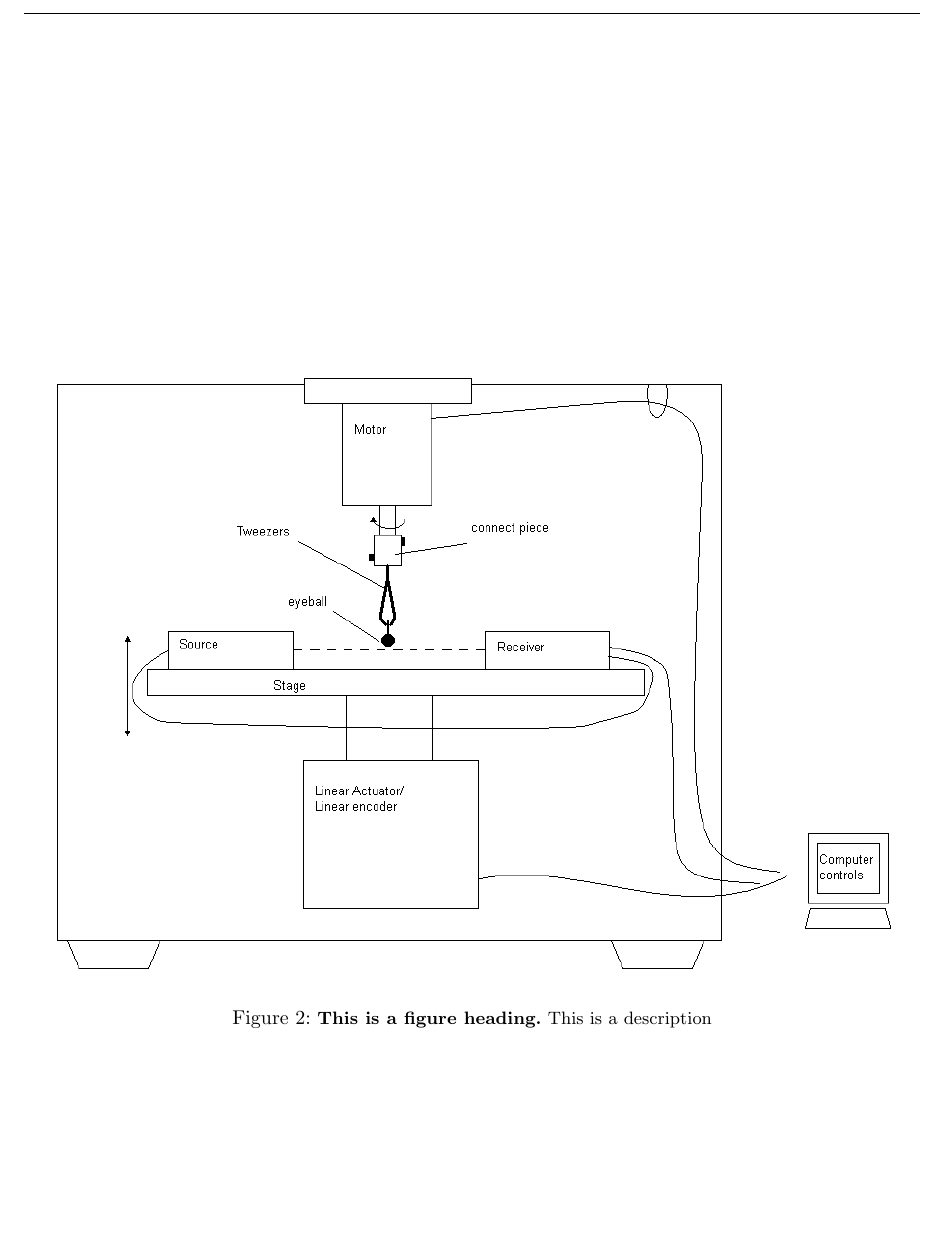
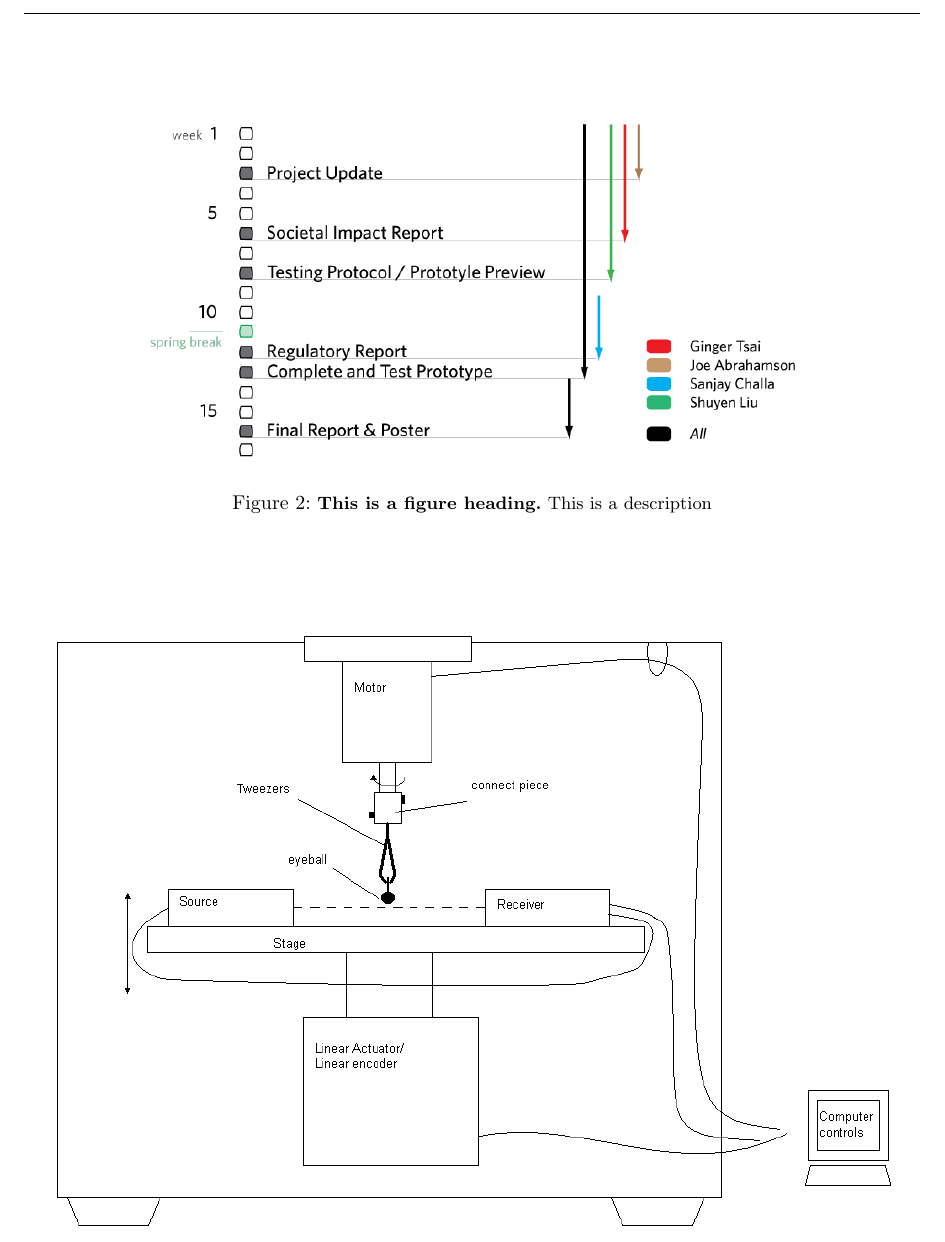
Before and after one commit to tel/4601, a LaTeX document (update/main.tex): part of page 9 of 12, cut so that both start at the same text. Compiled offline with pdfLaTeX.

```diff
--- a/update/main.tex
+++ b/update/main.tex
@@ -143,6 +143,14 @@
 
 \begin{figure}[h]
   \centering
+  \includegraphics[width=0.75\linewidth]{../img/spring_gantt}
+  \figcaption{\textbf{This is a figure heading.}
+  This is a description}
+  \label{fig:gantt}
+\end{figure}
+
+\begin{figure}[h]
+  \centering
   \includegraphics[width=\linewidth]{../img/schematic1}
   \figcaption{\textbf{This is a figure heading.}
   This is a description}
```
Also changed, not shown: update/main.tex (9 more changed lines).
